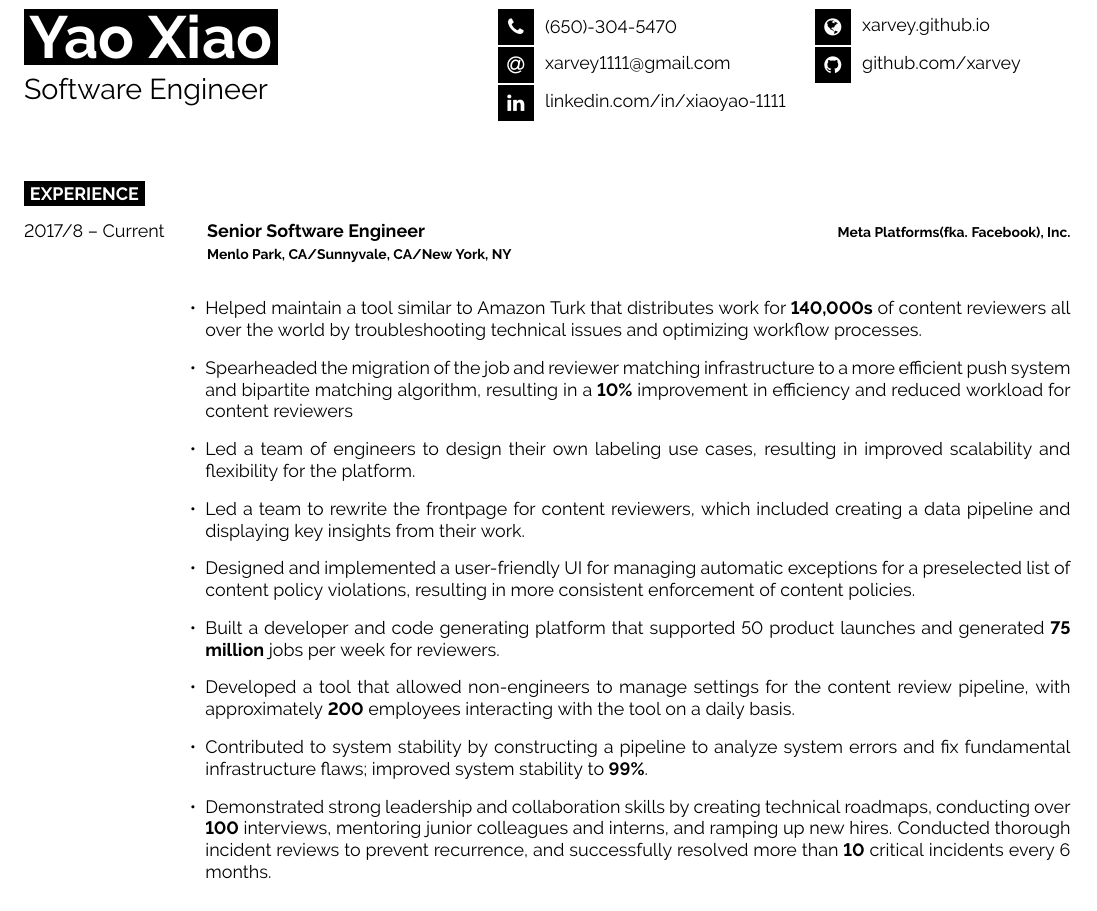
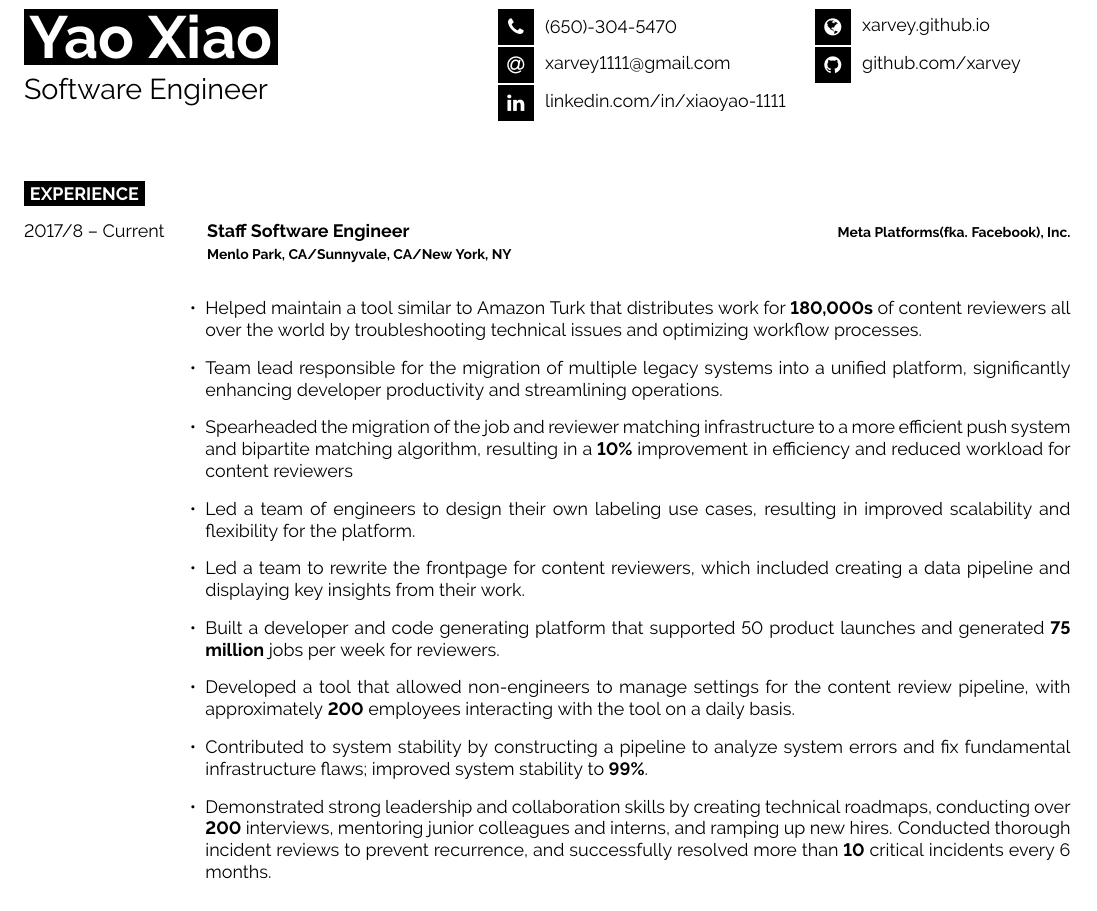
Before and after one commit to xarvey/xarvey.github.io, a LaTeX CV (JobHunting/Resume/main.tex): part of the page, cut so that both start at the same text. Compiled offline with pdfLaTeX.

Commit message:
new resume

```diff
--- a/JobHunting/Resume/main.tex
+++ b/JobHunting/Resume/main.tex
@@ -77,19 +77,19 @@
 \begin{entrylist}
 	\entry
 		{2017/8 -- Current}
-		{Senior Software Engineer}
+		{Staff Software Engineer}
 		{Meta Platforms(fka. Facebook), Inc.\\\footnotesize{Menlo Park, CA/Sunnyvale, CA/New York, NY}}
 		{
 			\begin{itemize}[leftmargin=-0.0125in]
-				\item Helped maintain a tool similar to Amazon Turk that distributes work for \textbf{140,000s} of content reviewers all over the world by troubleshooting technical issues and optimizing workflow processes.
+				\item Helped maintain a tool similar to Amazon Turk that distributes work for \textbf{180,000s} of content reviewers all over the world by troubleshooting technical issues and optimizing workflow processes.
+				\item Team lead responsible for the migration of multiple legacy systems into a unified platform, significantly enhancing developer productivity and streamlining operations.
 				\item Spearheaded the migration of the job and reviewer matching infrastructure to a more efficient push system and bipartite matching algorithm, resulting in a \textbf{10\%} improvement in efficiency and reduced workload for content reviewers
 				\item Led a team of engineers to design their own labeling use cases, resulting in improved scalability and flexibility for the platform.
 				\item Led a team to rewrite the frontpage for content reviewers, which included creating a data pipeline and displaying key insights from their work.
-				\item Designed and implemented a user-friendly UI for managing automatic exceptions for a preselected list of content policy violations, resulting in more consistent enforcement of content policies.
 				\item Built a developer and code generating platform that supported 50 product launches and generated \textbf{75 million} jobs per week for reviewers.
 				\item Developed a tool that allowed non-engineers to manage settings for the content review pipeline, with approximately \textbf{200} employees interacting with the tool on a daily basis.
 				\item Contributed to system stability by constructing a pipeline to analyze system errors and fix fundamental infrastructure flaws; improved system stability to \textbf{99\%}.
-				\item Demonstrated strong leadership and collaboration skills by creating technical roadmaps, conducting over \textbf{100} interviews, mentoring junior colleagues and interns, and ramping up new hires. Conducted thorough incident reviews to prevent recurrence, and successfully resolved more than \textbf{10} critical incidents every 6 months.
+				\item Demonstrated strong leadership and collaboration skills by creating technical roadmaps, conducting over \textbf{200} interviews, mentoring junior colleagues and interns, and ramping up new hires. Conducted thorough incident reviews to prevent recurrence, and successfully resolved more than \textbf{10} critical incidents every 6 months.
 				\end{itemize}
 		}
 	\entry
```
Also changed, not shown: JobHunting/Resume/main.pdf, 3 other files.
